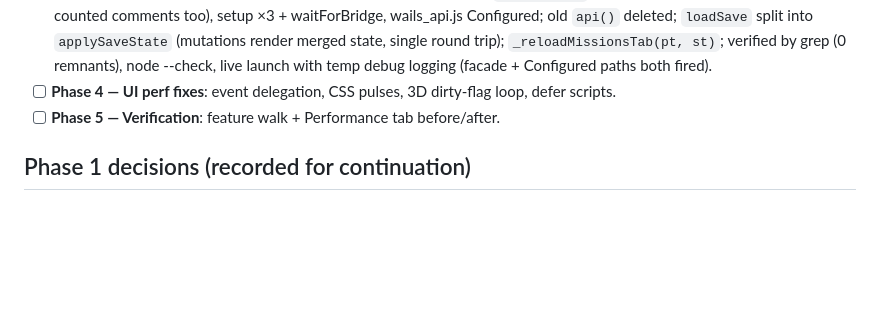
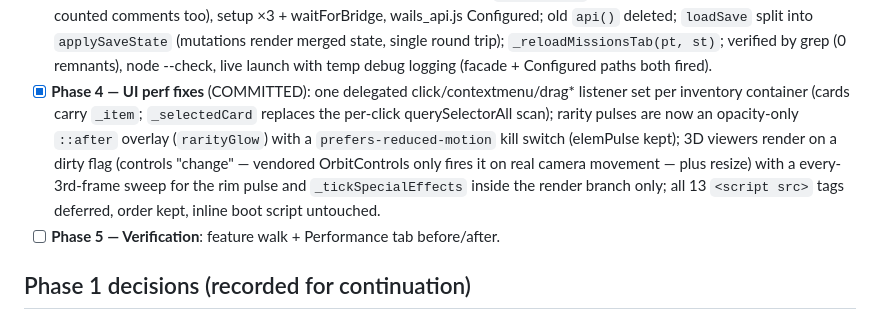
Before and after one commit to fazrigading/bl2-save-editor, a Markdown page: PLAN.md, the part around the change. Drawn GitHub-style; blank space fills up the shorter version.

Commit message:
docs(plan): mark phase 4 ui perf done

```diff
--- a/PLAN.md
+++ b/PLAN.md
@@ -29,8 +29,17 @@ desktop API intentionally diverges from it.
       `_reloadMissionsTab(pt, st)`; verified by grep (0 remnants), node
       --check, live launch with temp debug logging (facade + Configured
       paths both fired).
-- [ ] **Phase 4 — UI perf fixes**: event delegation, CSS pulses, 3D dirty-flag
-      loop, defer scripts.
+- [x] **Phase 4 — UI perf fixes** (COMMITTED): one delegated
+      click/contextmenu/drag* listener set per inventory container (cards
+      carry `_item`; `_selectedCard` replaces the per-click
+      querySelectorAll scan); rarity pulses are now an opacity-only
+      `::after` overlay (`rarityGlow`) with a `prefers-reduced-motion`
+      kill switch (elemPulse kept); 3D viewers render on a dirty flag
+      (controls "change" — vendored OrbitControls only fires it on real
+      camera movement — plus resize) with a every-3rd-frame sweep for the
+      rim pulse and `_tickSpecialEffects` inside the render branch only;
+      all 13 `<script src>` tags deferred, order kept, inline boot script
+      untouched.
 - [ ] **Phase 5 — Verification**: feature walk + Performance tab before/after.
 
 ## Phase 1 decisions (recorded for continuation)
```
